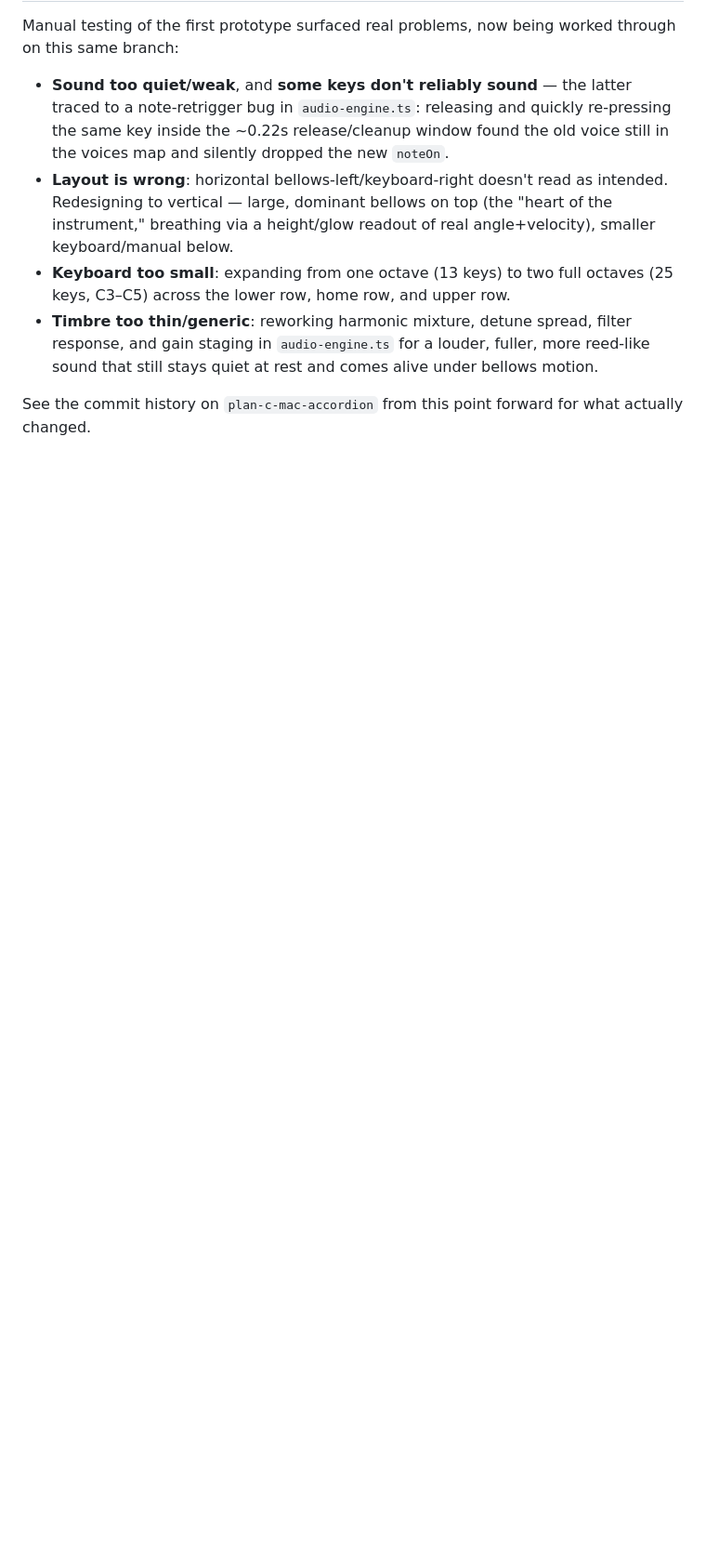
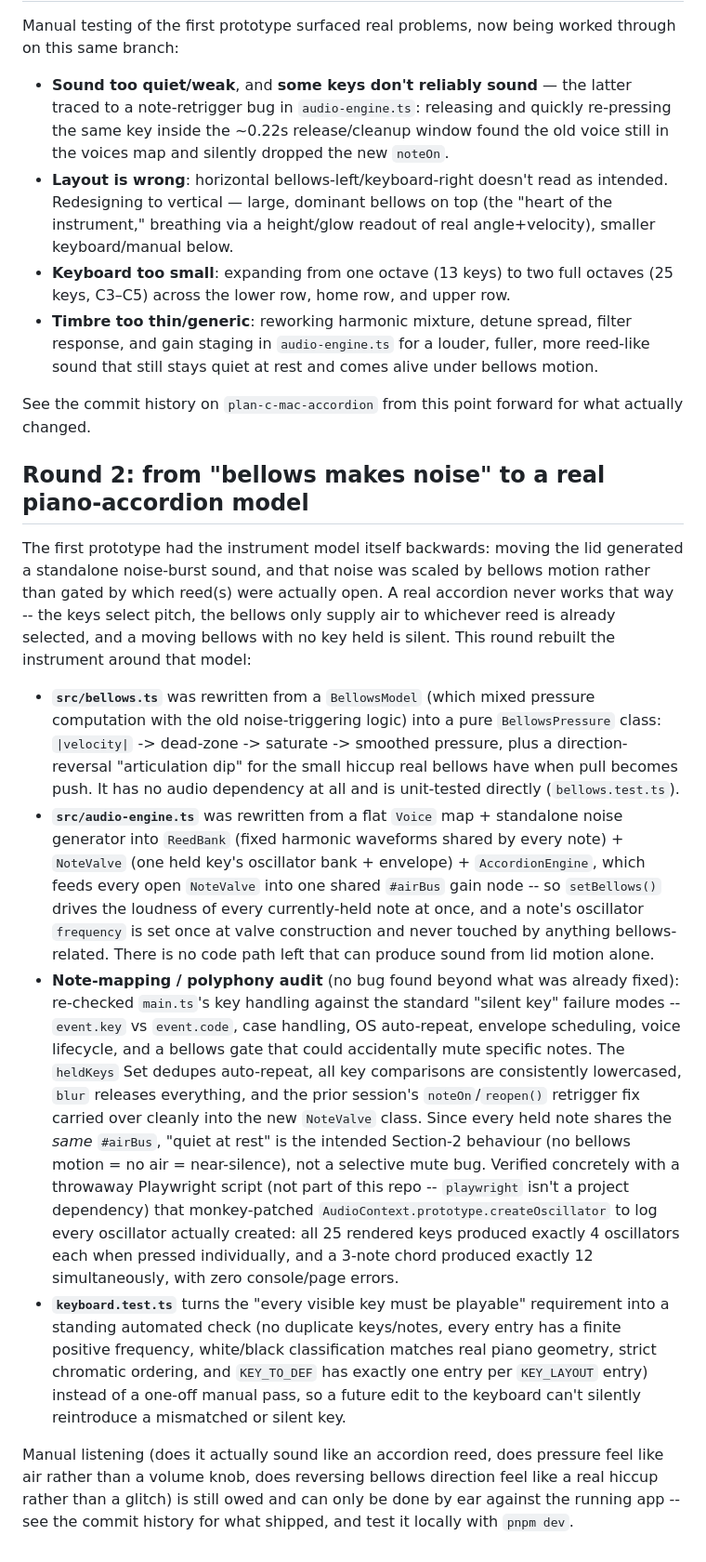
Before and after one commit to comp4020-agentic-coding-studio/comp4020-crit4-GuangdeShi, a Markdown page: plan-c/accordion/PROCESS-NOTES.md, the part around the change. Shown at 93% size. Drawn GitHub-style; blank space fills up the shorter version.

Commit message:
Plan C: fix all note mappings and polyphony

```diff
--- a/plan-c/accordion/PROCESS-NOTES.md
+++ b/plan-c/accordion/PROCESS-NOTES.md
@@ -83,3 +83,56 @@ worked through on this same branch:
 
 See the commit history on `plan-c-mac-accordion` from this point forward for
 what actually changed.
+
+## Round 2: from "bellows makes noise" to a real piano-accordion model
+
+The first prototype had the instrument model itself backwards: moving the
+lid generated a standalone noise-burst sound, and that noise was scaled by
+bellows motion rather than gated by which reed(s) were actually open. A real
+accordion never works that way -- the keys select pitch, the bellows only
+supply air to whichever reed is already selected, and a moving bellows with
+no key held is silent. This round rebuilt the instrument around that model:
+
+- **`src/bellows.ts`** was rewritten from a `BellowsModel` (which mixed
+  pressure computation with the old noise-triggering logic) into a pure
+  `BellowsPressure` class: `|velocity|` -> dead-zone -> saturate -> smoothed
+  pressure, plus a direction-reversal "articulation dip" for the small
+  hiccup real bellows have when pull becomes push. It has no audio
+  dependency at all and is unit-tested directly (`bellows.test.ts`).
+- **`src/audio-engine.ts`** was rewritten from a flat `Voice` map + standalone
+  noise generator into `ReedBank` (fixed harmonic waveforms shared by every
+  note) + `NoteValve` (one held key's oscillator bank + envelope) +
+  `AccordionEngine`, which feeds every open `NoteValve` into one shared
+  `#airBus` gain node -- so `setBellows()` drives the loudness of every
+  currently-held note at once, and a note's oscillator `frequency` is set
+  once at valve construction and never touched by anything bellows-related.
+  There is no code path left that can produce sound from lid motion alone.
+- **Note-mapping / polyphony audit** (no bug found beyond what was already
+  fixed): re-checked `main.ts`'s key handling against the standard "silent
+  key" failure modes -- `event.key` vs `event.code`, case handling,
+  OS auto-repeat, envelope scheduling, voice lifecycle, and a bellows gate
+  that could accidentally mute specific notes. The `heldKeys` Set dedupes
+  auto-repeat, all key comparisons are consistently lowercased, `blur`
+  releases everything, and the prior session's `noteOn`/`reopen()`
+  retrigger fix carried over cleanly into the new `NoteValve` class. Since
+  every held note shares the *same* `#airBus`, "quiet at rest" is the
+  intended Section-2 behaviour (no bellows motion = no air = near-silence),
+  not a selective mute bug. Verified concretely with a throwaway Playwright
+  script (not part of this repo -- `playwright` isn't a project dependency)
+  that monkey-patched `AudioContext.prototype.createOscillator` to log every
+  oscillator actually created: all 25 rendered keys produced exactly 4
+  oscillators each when pressed individually, and a 3-note chord produced
+  exactly 12 simultaneously, with zero console/page errors.
+- **`keyboard.test.ts`** turns the "every visible key must be playable"
+  requirement into a standing automated check (no duplicate keys/notes,
+  every entry has a finite positive frequency, white/black classification
+  matches real piano geometry, strict chromatic ordering, and `KEY_TO_DEF`
+  has exactly one entry per `KEY_LAYOUT` entry) instead of a one-off manual
+  pass, so a future edit to the keyboard can't silently reintroduce a
+  mismatched or silent key.
+
+Manual listening (does it actually sound like an accordion reed, does
+pressure feel like air rather than a volume knob, does reversing bellows
+direction feel like a real hiccup rather than a glitch) is still owed and
+can only be done by ear against the running app -- see the commit history
+for what shipped, and test it locally with `pnpm dev`.
```
